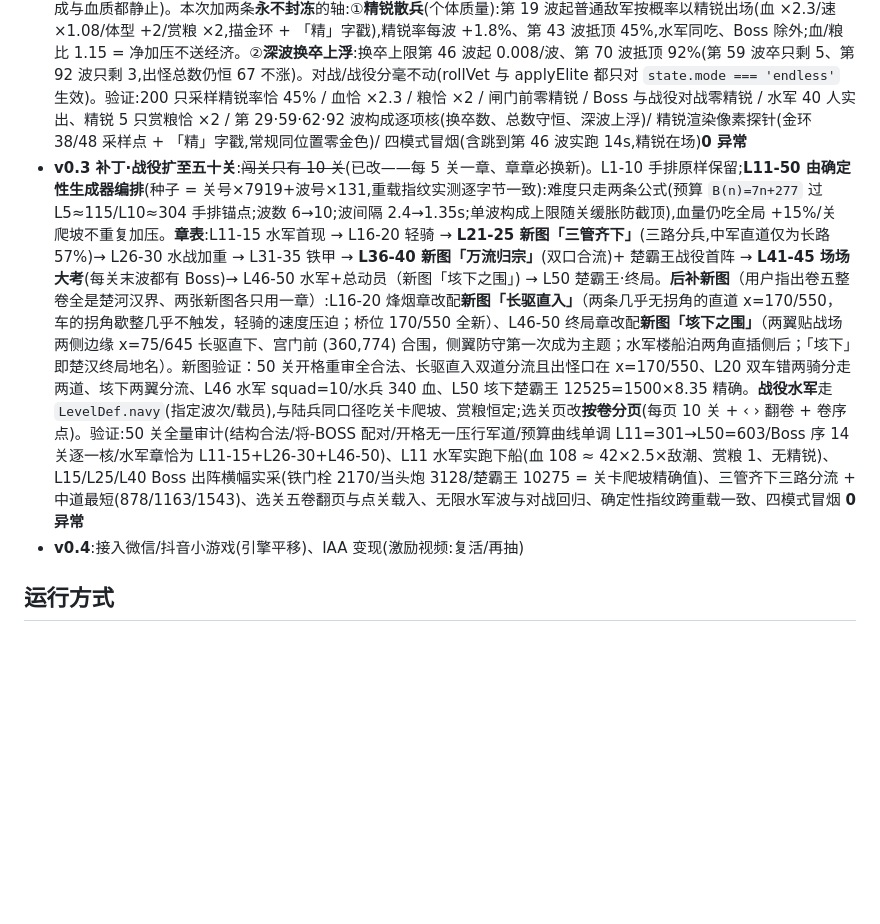
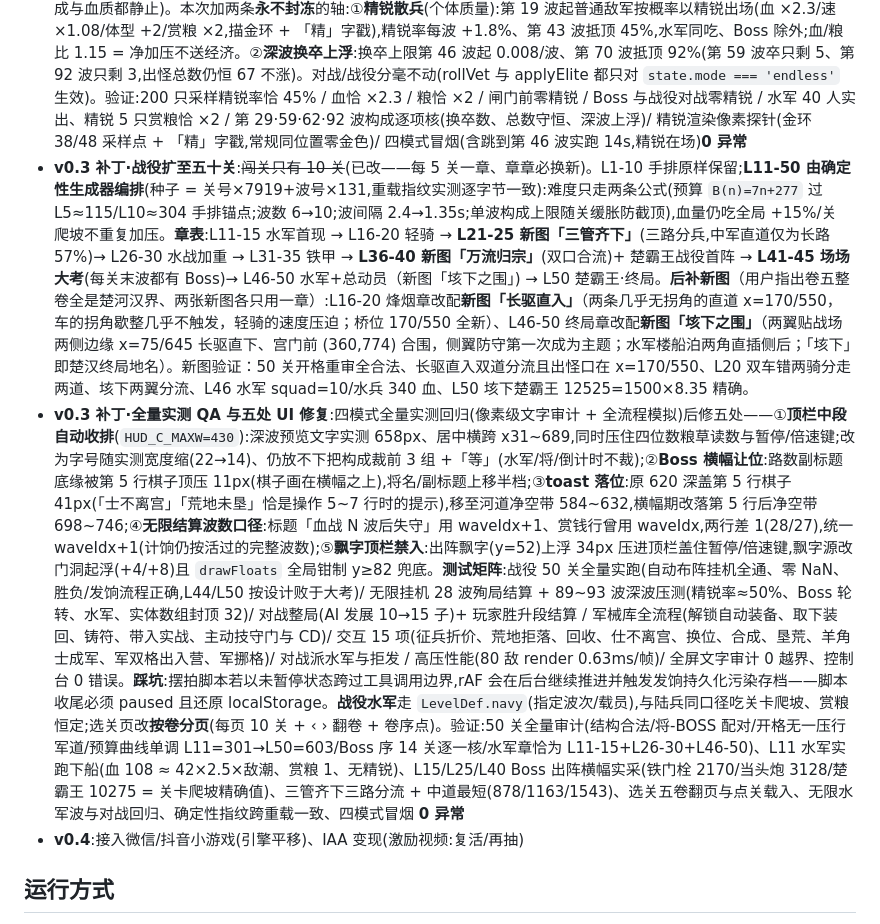
Before and after one commit to Pratricia/shoushuai, a Markdown page: 设计文档.md, the part around the change. Rendered like a GitHub page; blank space fills up the shorter version.

Commit message:
﻿docs: 全量实测 QA 补丁条目(五处 UI 修复 + 测试矩阵 + 摆拍污染存档踩坑记录)

```diff
--- a/设计文档.md
+++ b/设计文档.md
@@ -443,7 +443,8 @@
 - **v0.3 补丁·军械全进敌方随机库**:「所有的军械都在敌方的随机库内」——六件新被动**按流派性格分散**进五套预设(卒伍兵海 +陷马坑、轰天炮阵 +金鼓、军师字阵 +中军大纛、铁壁守土 +免死符+屯田令、轻骑突袭 +背水一战),流派仍各有脸面,而不是「人人全带一套」;主动池本来就覆盖全部 5 件(每流派 3 件),故只补被动。**垦荒令(ken)故意不进池**:AI 开垦走的是「每两波 +1 格的额度」(`aiCellCap`),不花令牌(`onWaveStart` 给它加 kens 但它从不消费)→ 进池等于白占一格;哪天给它加一条「用令牌开垦」的机制再放进来。副作用(可接受):池从 3 件涨到 4~5 件,「元帅 = 整池」变成「抽到池子大半」,顺带把「老卒在每套池里」那份开局白送二级兵的概率压低(档 0 从 1/3 → 1/4~1/5)。验证:池子审计(11 件被动全在池、无未知 id、ken 不在池、5 件主动全在池)、抽 200 局 × 元帅/兵卒两档(件数落保底 +0~1、对方 `gearSet` 与 loadout 逐字段相等、六件新被动都出得来且兵卒档出现率 < 元帅档)、六件机制行为复测(大纛帅旁 ×1.25 远处 ×1、背水 1→1.45、金鼓 10→8.7 vs 9、屯田令 0→2、陷马坑每波 +1 沼、免死符留 1 血且第二次照常殉局 + 不带符对照一次死)、四模式冒烟(含元帅档对战真跑 7s:对方带上了军械、真在出兵、双方经济各算各的)**0 异常 0 状态不变量违规**
 - **v0.3 补丁·特殊军独门机制 + 经验调慢**:~~特殊军只是「数值大一圈的基础兵」,感觉不出区别~~(已改)。给六军各挂一个一眼可见的独门打法(数值集中在 `config.SP_MECH`,机制键在 `specials.ts` 的 `mech` 字段):连环马**震荡**(每踏落点 78px 余波 35%,一踏一片)/ 担竿炮**震停**(溅射敌人砸停 1s,与车辕符同用 `pauseT` 语义)/ 巡河炮**一炮双落**(次远目标补半力小弹)/ 骑河车**全速**(冲阵不吃碾压减速,恒 900px/s、撞飞×1.6)/ 过河兵**贯穿**(突刺连带身后 130px 内最近一敌,60% 伤害)/ 飞相局**千钧**(落点 45% 内圈双倍碎击 + 全圈推散×2);羊角士**殉国破围**早已有之(enemies.ts 挡驾处),不动。经验曲线同步调慢:needLv 40/100/180/280 → **60/160/320/520**(每级 ×1.5/×1.6/×1.78/×1.86 递紧,合计 1060 ≈ 350 卒)——机制变强 + 升级变慢,让特殊军「成军即有性格、满级是长期目标」。验证:六机制逐项行为实测(贯穿两敌受伤比 1:0.6、震荡邻近两敌吃余波、双落副弹恰 0.5、震停 pauseT=1.00、全速命中 3+ 后恒 900px/s vs 常规车 496、碎击中心:外圈 = 2:1)、经验 57+3 恰升 / 38+3 不升(旧曲线 40 会升)、常规炮单发回归、四模式冒烟(含三支机制军实跑)**0 异常**
 - **v0.3 补丁·无限后期质量第二条轴**:~~无限后期强度不够~~(再改——上一批精兵化会在 ~46 波封冻:换卒上限 75% 封顶后,构成与血质都静止)。本次加两条**永不封冻**的轴:①**精锐散兵**(个体质量):第 19 波起普通敌军按概率以精锐出场(血 ×2.3/速 ×1.08/体型 +2/赏粮 ×2,描金环 + 「精」字戳),精锐率每波 +1.8%、第 43 波抵顶 45%,水军同吃、Boss 除外;血/粮比 1.15 = 净加压不送经济。②**深波换卒上浮**:换卒上限第 46 波起 0.008/波、第 70 波抵顶 92%(第 59 波卒只剩 5、第 92 波只剩 3,出怪总数仍恒 67 不涨)。对战/战役分毫不动(rollVet 与 applyElite 都只对 `state.mode === 'endless'` 生效)。验证:200 只采样精锐率恰 45% / 血恰 ×2.3 / 粮恰 ×2 / 闸门前零精锐 / Boss 与战役对战零精锐 / 水军 40 人实出、精锐 5 只赏粮恰 ×2 / 第 29·59·62·92 波构成逐项核(换卒数、总数守恒、深波上浮)/ 精锐渲染像素探针(金环 38/48 采样点 + 「精」字戳,常规同位置零金色)/ 四模式冒烟(含跳到第 46 波实跑 14s,精锐在场)**0 异常**
-- **v0.3 补丁·战役扩至五十关**:~~闯关只有 10 关~~(已改——每 5 关一章、章章必换新)。L1-10 手排原样保留;**L11-50 由确定性生成器编排**(种子 = 关号×7919+波号×131,重载指纹实测逐字节一致):难度只走两条公式(预算 `B(n)=7n+277` 过 L5≈115/L10≈304 手排锚点;波数 6→10;波间隔 2.4→1.35s;单波构成上限随关缓胀防截顶),血量仍吃全局 +15%/关 爬坡不重复加压。**章表**:L11-15 水军首现 → L16-20 轻骑 → **L21-25 新图「三管齐下」**(三路分兵,中军直道仅为长路 57%)→ L26-30 水战加重 → L31-35 铁甲 → **L36-40 新图「万流归宗」**(双口合流)+ 楚霸王战役首阵 → **L41-45 场场大考**(每关末波都有 Boss)→ L46-50 水军+总动员（新图「垓下之围」) → L50 楚霸王·终局。**后补新图**（用户指出卷五整卷全是楚河汉界、两张新图各只用一章）:L16-20 烽烟章改配**新图「长驱直入」**（两条几乎无拐角的直道 x=170/550，车的拐角歇整几乎不触发，轻骑的速度压迫；桥位 170/550 全新）、L46-50 终局章改配**新图「垓下之围」**（两翼贴战场两侧边缘 x=75/645 长驱直下、宫门前 (360,774) 合围，侧翼防守第一次成为主题；水军楼船泊两角直插侧后；「垓下」即楚汉终局地名）。新图验证：50 关开格重审全合法、长驱直入双道分流且出怪口在 x=170/550、L20 双车错两骑分走两道、垓下两翼分流、L46 水军 squad=10/水兵 340 血、L50 垓下楚霸王 12525=1500×8.35 精确。**战役水军**走 `LevelDef.navy`(指定波次/载员),与陆兵同口径吃关卡爬坡、赏粮恒定;选关页改**按卷分页**(每页 10 关 + ‹ › 翻卷 + 卷序点)。验证:50 关全量审计(结构合法/将-BOSS 配对/开格无一压行军道/预算曲线单调 L11=301→L50=603/Boss 序 14 关逐一核/水军章恰为 L11-15+L26-30+L46-50)、L11 水军实跑下船(血 108 ≈ 42×2.5×敌潮、赏粮 1、无精锐)、L15/L25/L40 Boss 出阵横幅实采(铁门栓 2170/当头炮 3128/楚霸王 10275 = 关卡爬坡精确值)、三管齐下三路分流 + 中道最短(878/1163/1543)、选关五卷翻页与点关载入、无限水军波与对战回归、确定性指纹跨重载一致、四模式冒烟 **0 异常**
+- **v0.3 补丁·战役扩至五十关**:~~闯关只有 10 关~~(已改——每 5 关一章、章章必换新)。L1-10 手排原样保留;**L11-50 由确定性生成器编排**(种子 = 关号×7919+波号×131,重载指纹实测逐字节一致):难度只走两条公式(预算 `B(n)=7n+277` 过 L5≈115/L10≈304 手排锚点;波数 6→10;波间隔 2.4→1.35s;单波构成上限随关缓胀防截顶),血量仍吃全局 +15%/关 爬坡不重复加压。**章表**:L11-15 水军首现 → L16-20 轻骑 → **L21-25 新图「三管齐下」**(三路分兵,中军直道仅为长路 57%)→ L26-30 水战加重 → L31-35 铁甲 → **L36-40 新图「万流归宗」**(双口合流)+ 楚霸王战役首阵 → **L41-45 场场大考**(每关末波都有 Boss)→ L46-50 水军+总动员（新图「垓下之围」) → L50 楚霸王·终局。**后补新图**（用户指出卷五整卷全是楚河汉界、两张新图各只用一章）:L16-20 烽烟章改配**新图「长驱直入」**（两条几乎无拐角的直道 x=170/550，车的拐角歇整几乎不触发，轻骑的速度压迫；桥位 170/550 全新）、L46-50 终局章改配**新图「垓下之围」**（两翼贴战场两侧边缘 x=75/645 长驱直下、宫门前 (360,774) 合围，侧翼防守第一次成为主题；水军楼船泊两角直插侧后；「垓下」即楚汉终局地名）。新图验证：50 关开格重审全合法、长驱直入双道分流且出怪口在 x=170/550、L20 双车错两骑分走两道、垓下两翼分流、L46 水军 squad=10/水兵 340 血、L50 垓下楚霸王 12525=1500×8.35 精确。
+- **v0.3 补丁·全量实测 QA 与五处 UI 修复**:四模式全量实测回归(像素级文字审计 + 全流程模拟)后修五处——①**顶栏中段自动收排**(`HUD_C_MAXW=430`):深波预览文字实测 658px、居中横跨 x31~689,同时压住四位数粮草读数与暂停/倍速键;改为字号随实测宽度缩(22→14)、仍放不下把构成裁前 3 组 +「等」(水军/将/倒计时不裁);②**Boss 横幅让位**:路数副标题底缘被第 5 行棋子顶压 11px(棋子画在横幅之上),将名/副标题上移半档;③**toast 落位**:原 620 深盖第 5 行棋子 41px(「士不离宫」「荒地未垦」恰是操作 5~7 行时的提示),移至河道净空带 584~632,横幅期改落第 5 行后净空带 698~746;④**无限结算波数口径**:标题「血战 N 波后失守」用 waveIdx+1、赏钱行曾用 waveIdx,两行差 1(28/27),统一 waveIdx+1(计饷仍按活过的完整波数);⑤**飘字顶栏禁入**:出阵飘字(y=52)上浮 34px 压进顶栏盖住暂停/倍速键,飘字源改门洞起浮(+4/+8)且 `drawFloats` 全局钳制 y≥82 兜底。**测试矩阵**:战役 50 关全量实跑(自动布阵挂机全通、零 NaN、胜负/发饷流程正确,L44/L50 按设计败于大考)/ 无限挂机 28 波殉局结算 + 89~93 波深波压测(精锐率≈50%、Boss 轮转、水军、实体数组封顶 32)/ 对战整局(AI 发展 10→15 子)+ 玩家胜升段结算 / 军械库全流程(解锁自动装备、取下装回、铸符、带入实战、主动技守门与 CD)/ 交互 15 项(征兵折价、荒地拒落、回收、仕不离宫、换位、合成、垦荒、羊角士成军、军双格出入营、军挪格)/ 对战派水军与拒发 / 高压性能(80 敌 render 0.63ms/帧)/ 全屏文字审计 0 越界、控制台 0 错误。**踩坑**:摆拍脚本若以未暂停状态跨过工具调用边界,rAF 会在后台继续推进并触发发饷持久化污染存档——脚本收尾必须 paused 且还原 localStorage。**战役水军**走 `LevelDef.navy`(指定波次/载员),与陆兵同口径吃关卡爬坡、赏粮恒定;选关页改**按卷分页**(每页 10 关 + ‹ › 翻卷 + 卷序点)。验证:50 关全量审计(结构合法/将-BOSS 配对/开格无一压行军道/预算曲线单调 L11=301→L50=603/Boss 序 14 关逐一核/水军章恰为 L11-15+L26-30+L46-50)、L11 水军实跑下船(血 108 ≈ 42×2.5×敌潮、赏粮 1、无精锐)、L15/L25/L40 Boss 出阵横幅实采(铁门栓 2170/当头炮 3128/楚霸王 10275 = 关卡爬坡精确值)、三管齐下三路分流 + 中道最短(878/1163/1543)、选关五卷翻页与点关载入、无限水军波与对战回归、确定性指纹跨重载一致、四模式冒烟 **0 异常**
 - **v0.4**:接入微信/抖音小游戏(引擎平移)、IAA 变现(激励视频:复活/再抽)
 
 ## 运行方式
```
